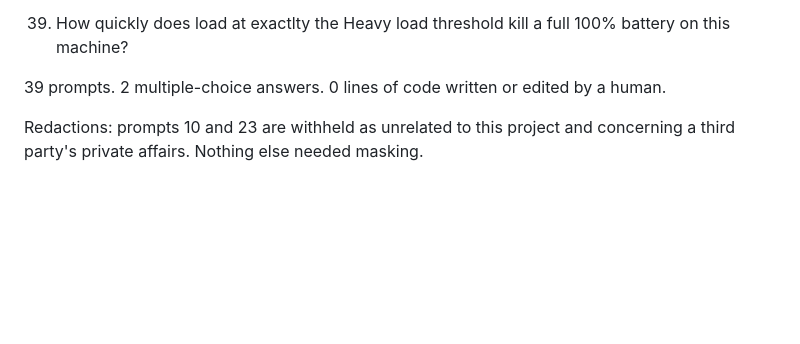
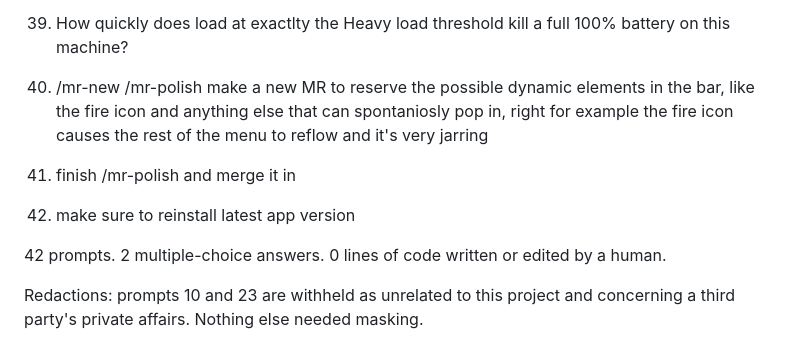
Before and after one commit to adipascu/menubar-timer, a Markdown page: README.md, the part around one of its changes. GitHub-like rendering; blank space fills up the shorter version.

Commit message:
Update the session prompt log and count

```diff
--- a/README.md
+++ b/README.md
@@ -154,7 +154,13 @@ Every prompt in the session that produced this app, verbatim and in order, typos
 
 39. How quickly does load at exactlty the Heavy load threshold kill a full 100% battery on this machine?
 
-39 prompts. 2 multiple-choice answers. 0 lines of code written or edited by a human.
+40. /mr-new /mr-polish make a new MR to reserve the possible dynamic elements in the bar, like the fire icon and anything else that can spontaniosly pop in, right for example the fire icon causes the rest of the menu to reflow and it's very jarring
+
+41. finish /mr-polish and merge it in
+
+42. make sure to reinstall latest app version
+
+42 prompts. 2 multiple-choice answers. 0 lines of code written or edited by a human.
 
 Redactions: prompts 10 and 23 are withheld as unrelated to this project and concerning a third party's private affairs. Nothing else needed masking.
 
```
Also changed, not shown: other parts of README.md (+1 -1 lines).
